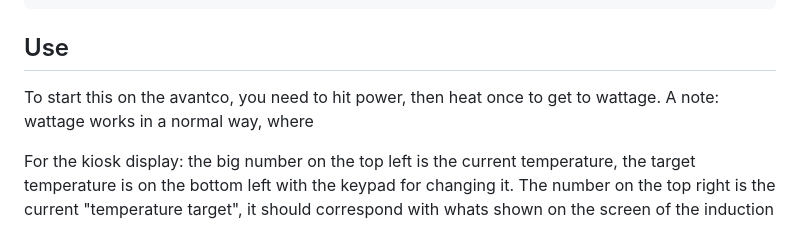
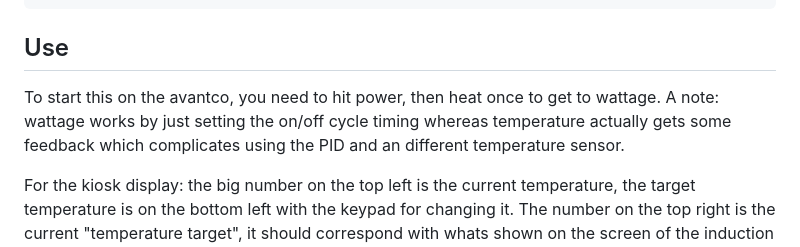
Before and after one commit to eamwind/BrewControlPi, a Markdown page: README.md, the part around the change. Rendered like a GitHub page.

````diff
--- a/README.md
+++ b/README.md
@@ -88,7 +88,7 @@ and in the editor put the line
 ```
 
 ## Use
-To start this on the avantco, you need to hit power, then heat once to get to wattage. A note: wattage works in a normal way, where
+To start this on the avantco, you need to hit power, then heat once to get to wattage. A note: wattage works by just setting the on/off cycle timing whereas temperature actually gets some feedback which complicates using the PID and an different temperature sensor.
 
 For the kiosk display: the big number on the top left is the current temperature, the target temperature is on the bottom left with the keypad for changing it. The number on the top right is the current "temperature target", it should correspond with whats shown on the screen of the induction heater. The on/off button determines whether the control is on/off, not the heat! This means that when you turn it off, the induction heater will just hold the current heat. To turn off the heater turn it down with the button. Finally the chunky exit button is self explanatory.
 Interacting with the web app:
````
